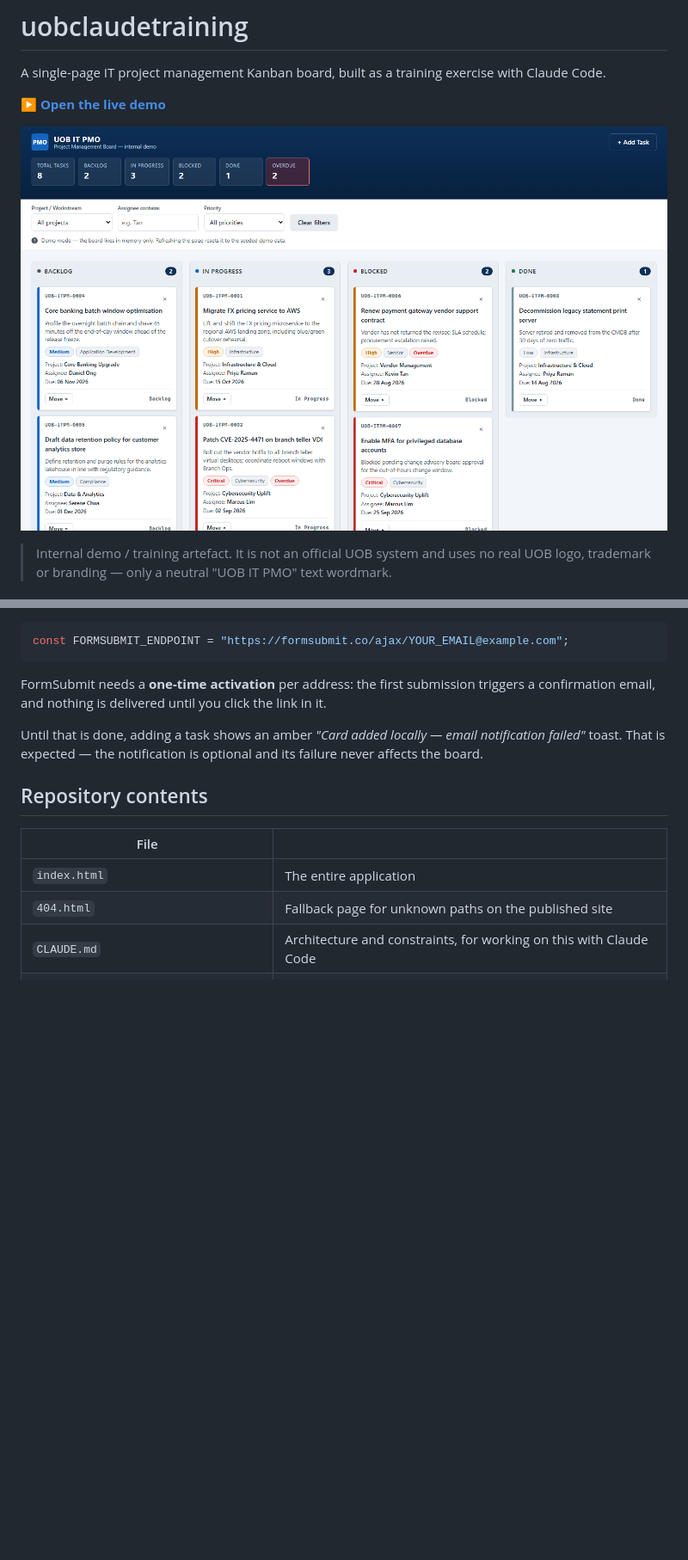
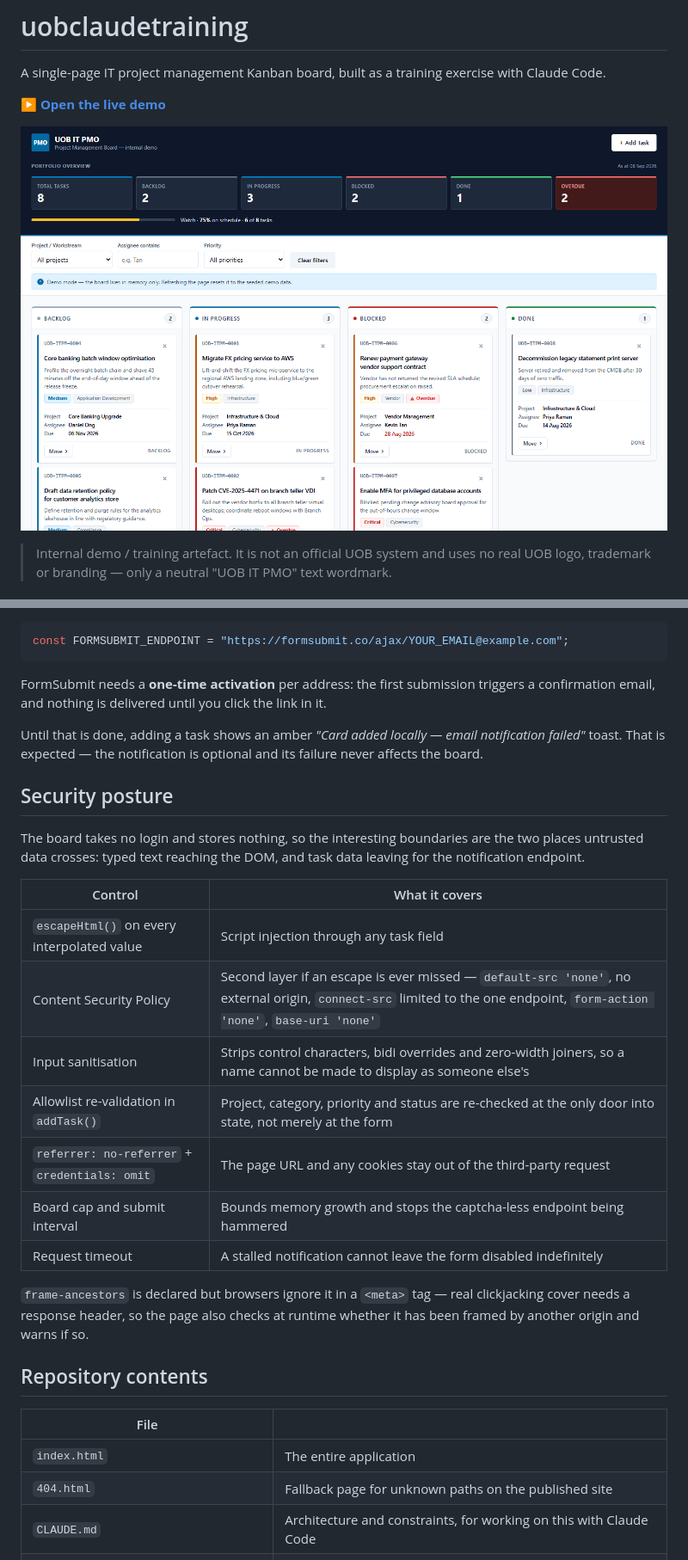
Before and after one commit to hadisgh2811/uobclaudetraining, a Markdown page: README.md, 2 parts joined by grey strips. Shown at 86% size. Drawn GitHub-style; pictures changed too: docs/screenshot.png; blank space fills up the shorter version.

```diff
--- a/README.md
+++ b/README.md
@@ -5,7 +5,7 @@ Claude Code.
 
 **[▶ Open the live demo](https://hadisgh2811.github.io/uobclaudetraining/)**
 
-[![The board in Demo mode: a summary strip reading Total 8 and Overdue 2, filter controls, and four columns — Backlog, In Progress, Blocked, Done — holding priority-tagged task cards](docs/screenshot.png)](https://hadisgh2811.github.io/uobclaudetraining/)
+[![The board: a navy executive header with six KPI tiles reading Total 8, Backlog 2, In Progress 3, Blocked 2, Done 1 and Overdue 2, a delivery-health meter showing 75% on schedule, filter controls, and four columns of priority-tagged task cards](docs/screenshot.png)](https://hadisgh2811.github.io/uobclaudetraining/)
 
 > Internal demo / training artefact. It is not an official UOB system and uses no real UOB
 > logo, trademark or branding — only a neutral "UOB IT PMO" text wordmark.
@@ -45,6 +45,26 @@ Until that is done, adding a task shows an amber *"Card added locally — email
 failed"* toast. That is expected — the notification is optional and its failure never
 affects the board.
 
+## Security posture
+
+The board takes no login and stores nothing, so the interesting boundaries are
+the two places untrusted data crosses: typed text reaching the DOM, and task
+data leaving for the notification endpoint.
+
+| Control | What it covers |
+| --- | --- |
+| `escapeHtml()` on every interpolated value | Script injection through any task field |
+| Content Security Policy | Second layer if an escape is ever missed — `default-src 'none'`, no external origin, `connect-src` limited to the one endpoint, `form-action 'none'`, `base-uri 'none'` |
+| Input sanitisation | Strips control characters, bidi overrides and zero-width joiners, so a name cannot be made to display as someone else's |
+| Allowlist re-validation in `addTask()` | Project, category, priority and status are re-checked at the only door into state, not merely at the form |
+| `referrer: no-referrer` + `credentials: omit` | The page URL and any cookies stay out of the third-party request |
+| Board cap and submit interval | Bounds memory growth and stops the captcha-less endpoint being hammered |
+| Request timeout | A stalled notification cannot leave the form disabled indefinitely |
+
+`frame-ancestors` is declared but browsers ignore it in a `<meta>` tag — real
+clickjacking cover needs a response header, so the page also checks at runtime
+whether it has been framed by another origin and warns if so.
+
 ## Repository contents
 
 | File | |
```
Also changed, not shown: 2 other files.
